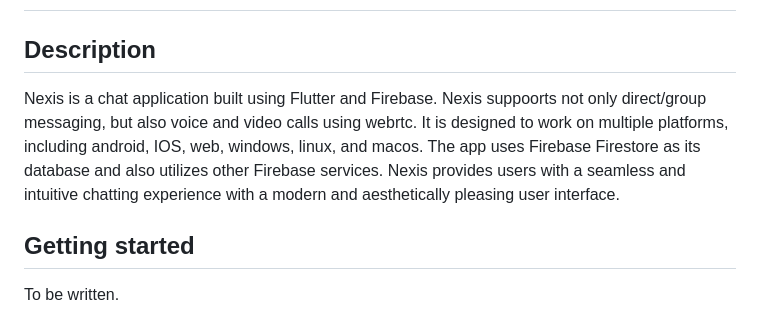
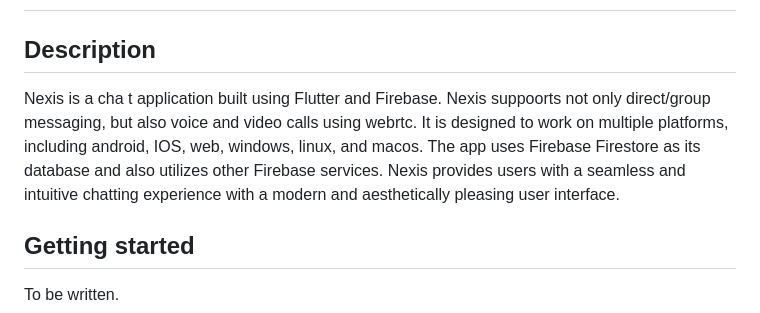
Before and after one commit to SuadHus/Nexis, a Markdown page: README.md, the part around the change. GitHub-like rendering.

```diff
--- a/README.md
+++ b/README.md
@@ -19,7 +19,7 @@
 </details>
 
 ## Description
-Nexis is a chat application built using Flutter and Firebase. Nexis suppoorts not only direct/group messaging, but also voice and video calls using webrtc. It is designed to work on multiple platforms, including android, IOS, web, windows, linux, and macos. The app uses Firebase Firestore as its database and also utilizes other Firebase services. Nexis provides users with a seamless and intuitive chatting experience with a modern and aesthetically pleasing user interface.
+Nexis is a cha t application built using Flutter and Firebase. Nexis suppoorts not only direct/group messaging, but also voice and video calls using webrtc. It is designed to work on multiple platforms, including android, IOS, web, windows, linux, and macos. The app uses Firebase Firestore as its database and also utilizes other Firebase services. Nexis provides users with a seamless and intuitive chatting experience with a modern and aesthetically pleasing user interface.
 
 ## Getting started
 To be written.
```
